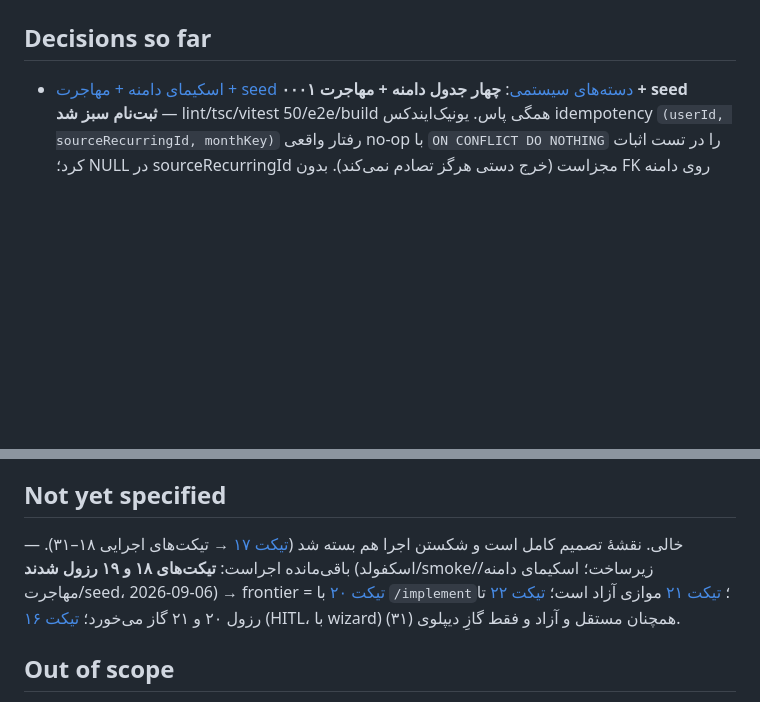
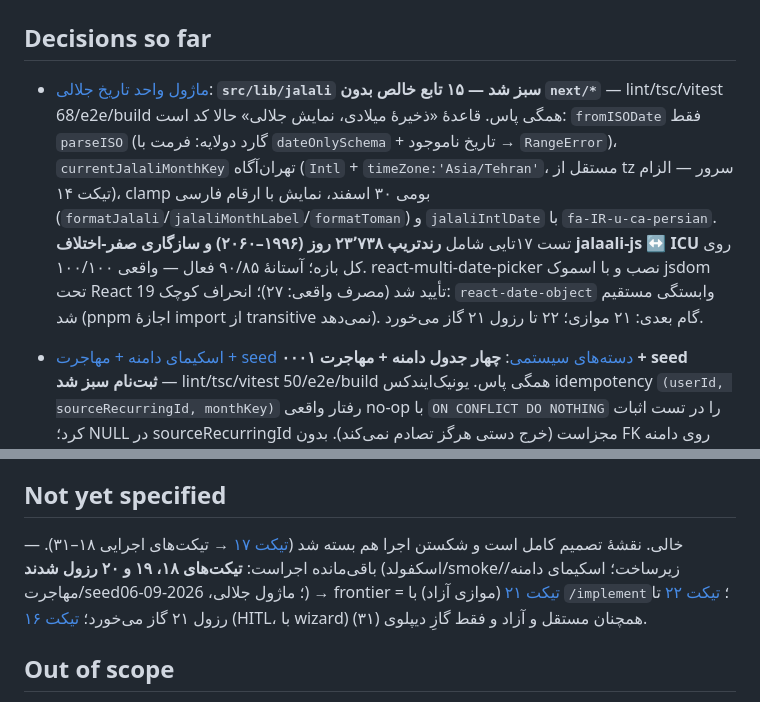
Before and after one commit to kianakiaei/spend_tracker, a Markdown page: .scratch/expense-tracker/map.md, 2 parts joined by grey strips. Rendered like a GitHub page; blank space fills up the shorter version.

Commit message:
docs(wayfinder): resolve ticket 20 — jalali module green (15 fns, 100/100 coverage, ICU cross-check); frontier = 21

```diff
--- a/.scratch/expense-tracker/map.md
+++ b/.scratch/expense-tracker/map.md
@@ -19,6 +19,8 @@ Labels: wayfinder:map
 - طبق AGENTS.md: بعد از هر گام معنادار کامیت کوچک و منطقی؛ `.env` هرگز کامیت نمی‌شود.
 
 ## Decisions so far
+
+- [ماژول واحد تاریخ جلالی](issues/20-jalali-module.md): **`src/lib/jalali` سبز شد — ۱۵ تابع خالص بدون `next/*`** — lint/tsc/vitest 68/e2e/build همگی پاس. قاعدهٔ «ذخیرهٔ میلادی، نمایش جلالی» حالا کد است: `fromISODate` فقط `parseISO` (گارد دولایه: فرمت با `dateOnlySchema` + تاریخ ناموجود → `RangeError`)، `currentJalaliMonthKey` تهران‌آگاه (`Intl` + `timeZone:'Asia/Tehran'`، مستقل از tz سرور — الزام تیکت ۱۴)، clamp بومی ۳۰ اسفند، نمایش با ارقام فارسی (`formatJalali`/`jalaliMonthLabel`/`formatToman`) و `jalaliIntlDate` با `fa-IR-u-ca-persian`. تست ۱۷تایی شامل **رندتریپ ۲۳٬۷۳۸ روز (۱۹۹۶–۲۰۶۰) و سازگاری صفر-اختلاف jalaali-js ↔ ICU** روی کل بازه؛ آستانهٔ ۹۰/۸۵ فعال — واقعی ۱۰۰/۱۰۰. react-multi-date-picker نصب و با اسموک jsdom تحت React 19 تأیید شد (مصرف واقعی: ۲۷)؛ انحراف کوچک: `react-date-object` وابستگی مستقیم شد (pnpm اجازهٔ import از transitive نمی‌دهد). گام بعدی: ۲۱ موازی؛ ۲۲ تا رزول ۲۱ گاز می‌خورد.
 
 - [اسکیمای دامنه + مهاجرت + seed دسته‌های سیستمی](issues/19-domain-schema-migrations-seeding.md): **چهار جدول دامنه + مهاجرت ۰۰۰۱ + seed ثبت‌نام سبز شد** — lint/tsc/vitest 50/e2e/build همگی پاس. یونیک‌ایندکس idempotency `(userId, sourceRecurringId, monthKey)` رفتار واقعی no-op با `ON CONFLICT DO NOTHING` را در تست اثبات کرد؛ NULL در sourceRecurringId مجزاست (خرج دستی هرگز تصادم نمی‌کند). بدون FK روی دامنه (قواعد حذف با تیکت ۲۲). انحراف کوچک ثبت‌شده: learnedKeys به‌جای «ایندکس (userId, key)» **کلید اصلی مرکب** شد (همان ایندکس + هویت ردیف برای upsert یادگیری). seed از هوک `databaseHooks.user.create.after` با نام فارسی/slug/رنگ اولیه؛ `seed-lexicon.ts` با محتوای کامل تیکت ۱۳ ساخته شد (۲۱ فقط موتور). Zod پایه در `src/lib/schemas` (+`src/lib/id.ts` UUIDv7 دستی)؛ آستانه‌های پوشش ۱۹: schemas/id ۹۰/۸۵، services ۸۰/۸۰. گام بعدی: ۲۰ (با شماره)، ۲۱ موازی؛ ۲۲ تا رزول ۲۰/۲۱ گاز می‌خورد.
 
@@ -45,7 +47,7 @@ Labels: wayfinder:map
 
 ## Not yet specified
 
-— خالی. نقشهٔ تصمیم کامل است و شکستن اجرا هم بسته شد ([تیکت ۱۷](issues/17-implementation-breakdown.md) → تیکت‌های اجرایی ۱۸–۳۱). باقی‌مانده اجراست: **تیکت‌های ۱۸ و ۱۹ رزول شدند** (اسکفولد/smoke/زیرساخت؛ اسکیمای دامنه/مهاجرت/seed، 2026-09-06) → frontier = [تیکت ۲۰](issues/20-jalali-module.md) با `/implement`؛ [تیکت ۲۱](issues/21-categorization-engine-seed-lexicon.md) موازی آزاد است؛ [تیکت ۲۲](issues/22-category-expense-services-learning.md) تا رزول ۲۰ و ۲۱ گاز می‌خورد؛ [تیکت ۱۶](issues/16-turso-account-and-prod-secrets.md) (HITL، با wizard) همچنان مستقل و آزاد و فقط گازِ دیپلوی (۳۱).
+— خالی. نقشهٔ تصمیم کامل است و شکستن اجرا هم بسته شد ([تیکت ۱۷](issues/17-implementation-breakdown.md) → تیکت‌های اجرایی ۱۸–۳۱). باقی‌مانده اجراست: **تیکت‌های ۱۸، ۱۹ و ۲۰ رزول شدند** (اسکفولد/smoke/زیرساخت؛ اسکیمای دامنه/مهاجرت/seed؛ ماژول جلالی، 2026-09-06) → frontier = [تیکت ۲۱](issues/21-categorization-engine-seed-lexicon.md) (موازی آزاد) با `/implement`؛ [تیکت ۲۲](issues/22-category-expense-services-learning.md) تا رزول ۲۱ گاز می‌خورد؛ [تیکت ۱۶](issues/16-turso-account-and-prod-secrets.md) (HITL، با wizard) همچنان مستقل و آزاد و فقط گازِ دیپلوی (۳۱).
 
 ## Out of scope
 
```
Also changed, not shown: 1 other file.
